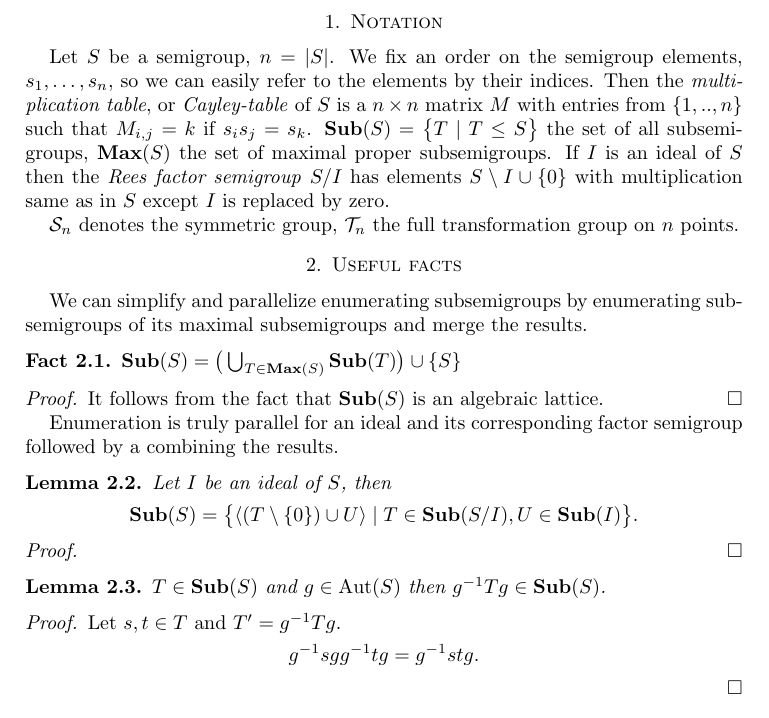
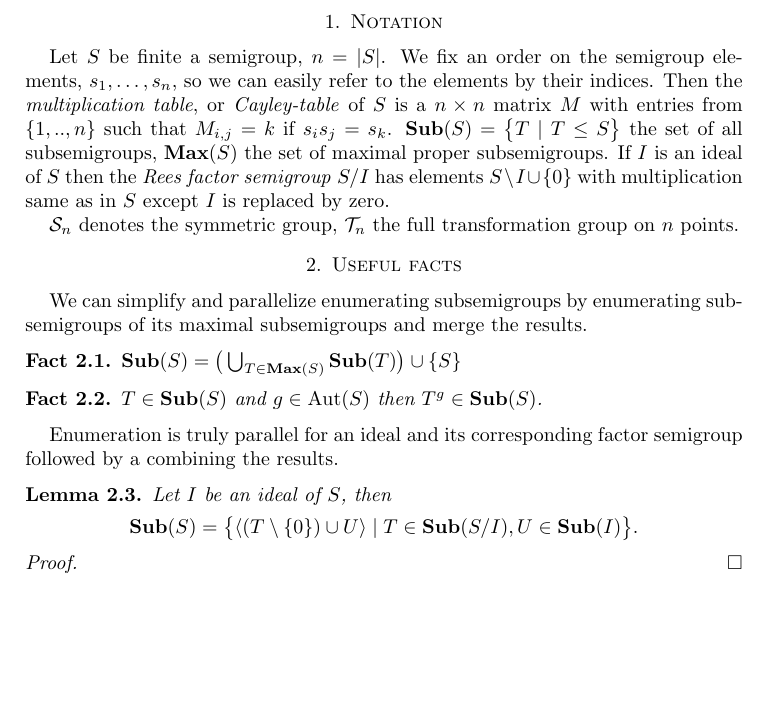
Before and after one commit to gap-packages/subsemi, a LaTeX paper (paper/subsemi.tex): part of page 1 of 2, cut so that both start at the same text, the shorter picture padded with empty space. Compiled offline with pdfLaTeX.

Commit message:
uncommenting some stuff

```diff
--- a/paper/subsemi.tex
+++ b/paper/subsemi.tex
@@ -47,7 +47,7 @@
 \begin{document}
 \section{Notation}
 %Let $(X,S)$ be a transformation semigroup, $n=|S|$.
-Let $S$ be a semigroup, $n=|S|$.
+Let $S$ be finite a semigroup, $n=|S|$.
 We fix an order on the semigroup elements, $s_1,\ldots, s_n$, so we can easily refer to the elements by their indices.
 Then the  \emph{multiplication table}, or \emph{Cayley-table} of $S$ is a $n\times n$ matrix $M$ with entries from $\{1,..,n\}$ such that $M_{i,j}=k$ if $s_is_j=s_k$.
 $\Sub(S)=\big\{T\mid T\leq S \big\}$ the set of all subsemigroups, $\Max(S)$ the set of maximal proper subsemigroups.
@@ -59,9 +59,17 @@ We can simplify and parallelize enumerating subsemigroups by enumerating subsemi
 \begin{fact}
 $\Sub(S)=\big( \bigcup_{T\in \Max(S)}\Sub(T)\big)\cup \{S\}$
 \end{fact}
-\proof
-It follows from the fact that $\Sub(S)$ is an algebraic lattice.
-\qed
+%\proof
+%It follows from the fact that $\Sub(S)$ is an algebraic lattice.
+%\qed
+
+\begin{fact}
+$T\in\Sub(S)$ and $g\in \Aut(S)$ then $T^g\in\Sub(S)$.%$g^{-1}Tg\in\Sub(S)$.
+\end{fact}
+%\proof
+%Let $s,t\in T$ and $T'=g^{-1}Tg$.
+%$$g^{-1}sgg^{-1}tg=g^{-1}stg.$$
+%\qed
 
 
 Enumeration is truly parallel for an ideal and its corresponding factor semigroup followed by a combining the results.
@@ -72,13 +80,6 @@ Let $I$ be an ideal of $S$, then $$\Sub(S)=\big\{\langle (T\setminus\{0\})\cup U
 
 \qed
 
-\begin{lemma}
-$T\in\Sub(S)$ and $g\in \Aut(S)$ then $g^{-1}Tg\in\Sub(S)$.
-\end{lemma}
-\proof
-Let $s,t\in T$ and $T'=g^{-1}Tg$.
-$$g^{-1}sgg^{-1}tg=g^{-1}stg.$$
-\qed
 
 
 
```
